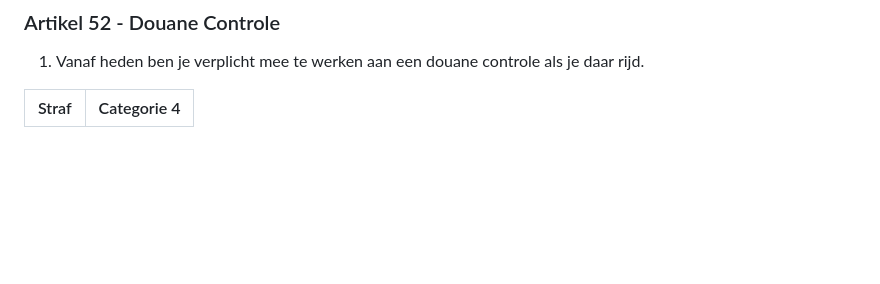
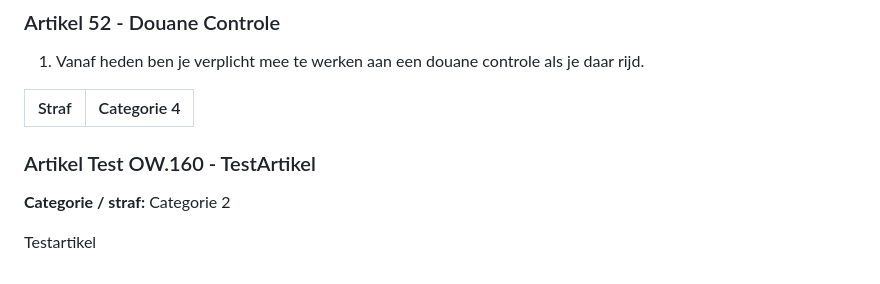
Before and after one commit to robinbosman10-glitch/AFR-REGELS, a Markdown page: content/apv.md, the part around the change. Drawn GitHub-style; blank space fills up the shorter version.

Commit message:
Add Artikel Test OW.160 via Discord

```diff
--- a/content/apv.md
+++ b/content/apv.md
@@ -598,3 +598,9 @@ Er worden geen revives gegeven totdat de VIP weer werkt.
 
 | Straf | Categorie 4 |
 |---|---|
+
+### Artikel Test OW.160 - TestArtikel
+
+**Categorie / straf:** Categorie 2
+
+Testartikel
```
